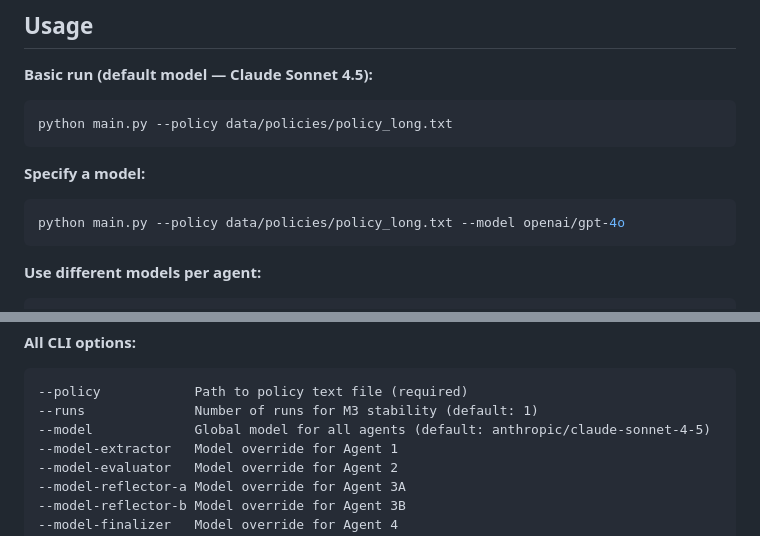
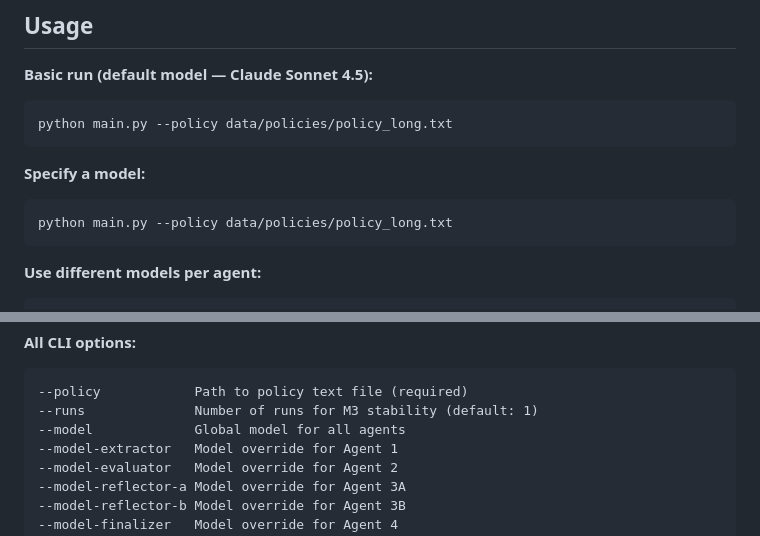
Before and after one commit to maederhkh/prompt2GDPR-v2, a Markdown page: README.md, 2 parts joined by grey strips. Rendered like a GitHub page.

````diff
--- a/README.md
+++ b/README.md
@@ -156,7 +156,7 @@ python main.py --policy data/policies/policy_long.txt
 
 **Specify a model:**
 ```bash
-python main.py --policy data/policies/policy_long.txt --model openai/gpt-4o
+python main.py --policy data/policies/policy_long.txt
 ```
 
 **Use different models per agent:**
@@ -177,7 +177,7 @@ python main.py --policy data/policies/policy_long.txt --runs 3
 ```
 --policy            Path to policy text file (required)
 --runs              Number of runs for M3 stability (default: 1)
---model             Global model for all agents (default: anthropic/claude-sonnet-4-5)
+--model             Global model for all agents
 --model-extractor   Model override for Agent 1
 --model-evaluator   Model override for Agent 2
 --model-reflector-a Model override for Agent 3A
````
